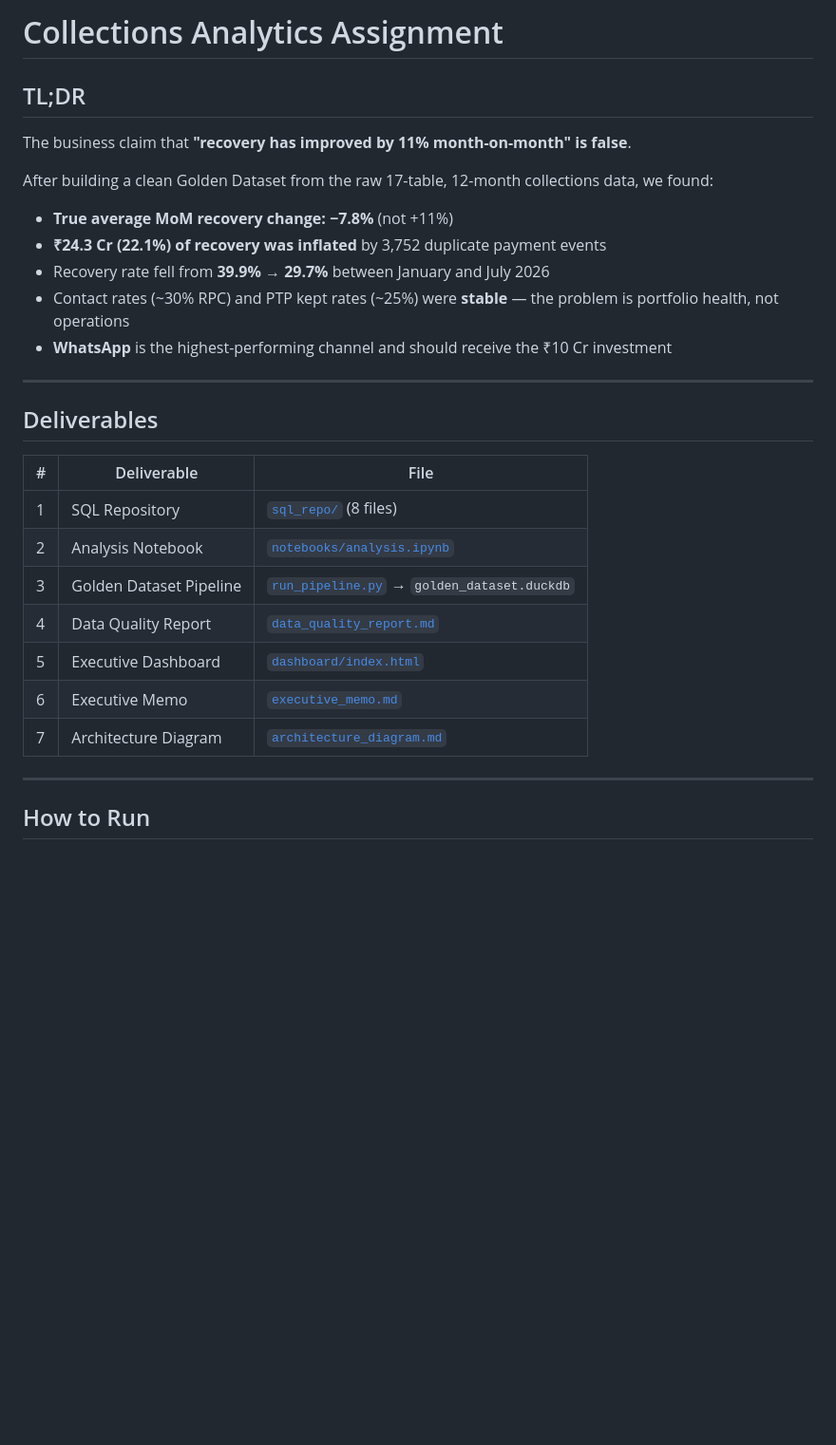
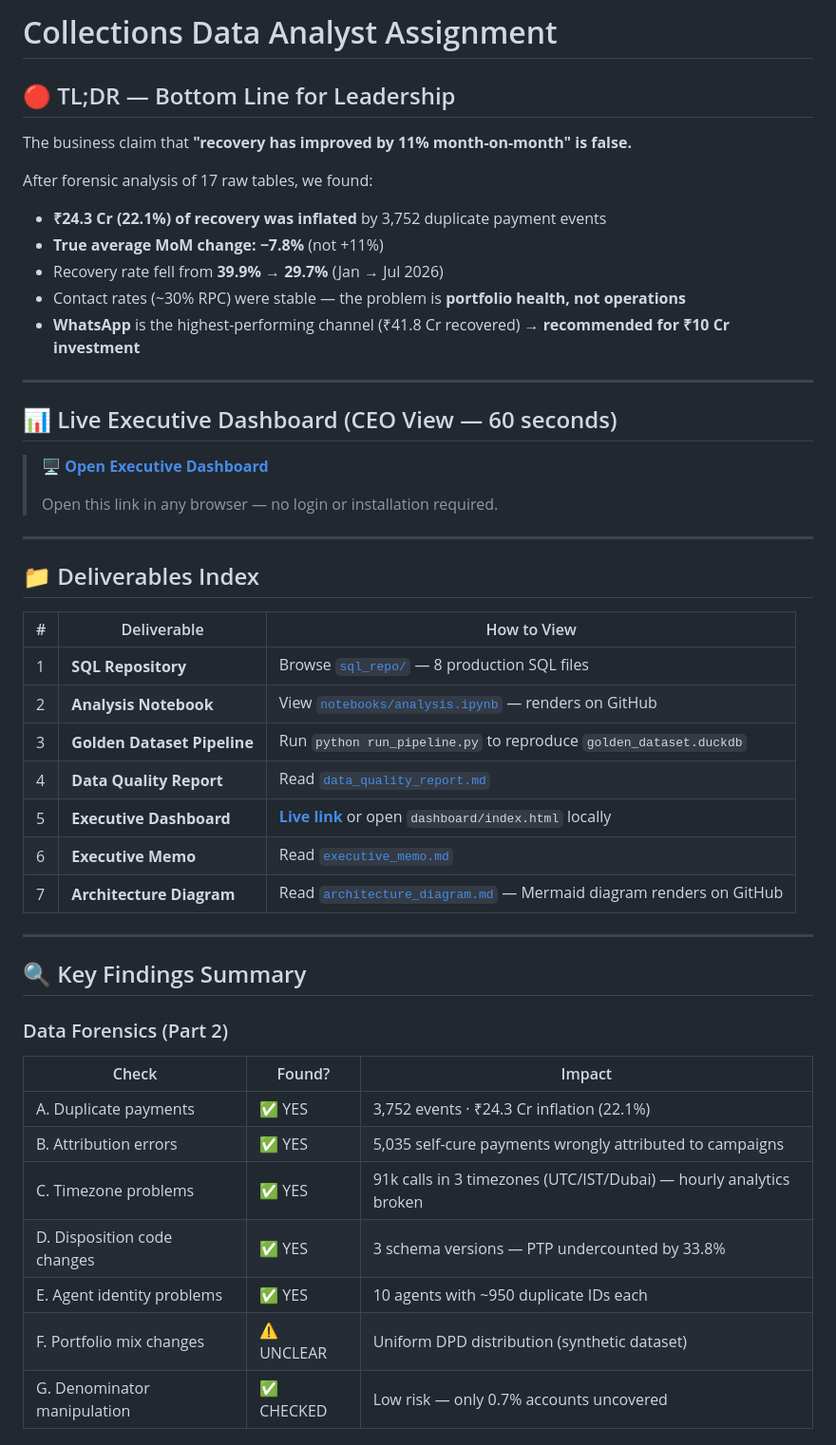
Before and after one commit to techi101/collections-data-analyst-assignment, a Markdown page: README.md, the part around one of its changes. Shown at 95% size. Drawn GitHub-style; blank space fills up the shorter version.

```diff
--- a/README.md
+++ b/README.md
@@ -1,31 +1,51 @@
-# Collections Analytics Assignment
+# Collections Data Analyst Assignment
 
-## TL;DR
+## 🔴 TL;DR — Bottom Line for Leadership
 
-The business claim that **"recovery has improved by 11% month-on-month" is false**.
+The business claim that **"recovery has improved by 11% month-on-month" is false.**
 
-After building a clean Golden Dataset from the raw 17-table, 12-month collections data, we found:
-
-- **True average MoM recovery change: −7.8%** (not +11%)
+After forensic analysis of 17 raw tables, we found:
 - **₹24.3 Cr (22.1%) of recovery was inflated** by 3,752 duplicate payment events
-- Recovery rate fell from **39.9% → 29.7%** between January and July 2026
-- Contact rates (~30% RPC) and PTP kept rates (~25%) were **stable** — the problem is portfolio health, not operations
-- **WhatsApp** is the highest-performing channel and should receive the ₹10 Cr investment
+- **True average MoM change: −7.8%** (not +11%)
+- Recovery rate fell from **39.9% → 29.7%** (Jan → Jul 2026)
+- Contact rates (~30% RPC) were stable — the problem is **portfolio health, not operations**
+- **WhatsApp** is the highest-performing channel (₹41.8 Cr recovered) → **recommended for ₹10 Cr investment**
 
 ---
 
-## Deliverables
+## 📊 Live Executive Dashboard (CEO View — 60 seconds)
 
-| # | Deliverable | File |
-|---|------------|------|
-| 1 | SQL Repository | [`sql_repo/`](sql_repo/) (8 files) |
-| 2 | Analysis Notebook | [`notebooks/analysis.ipynb`](notebooks/analysis.ipynb) |
-| 3 | Golden Dataset Pipeline | [`run_pipeline.py`](run_pipeline.py) → `golden_dataset.duckdb` |
-| 4 | Data Quality Report | [`data_quality_report.md`](data_quality_report.md) |
-| 5 | Executive Dashboard | [`dashboard/index.html`](dashboard/index.html) |
-| 6 | Executive Memo | [`executive_memo.md`](executive_memo.md) |
-| 7 | Architecture Diagram | [`architecture_diagram.md`](architecture_diagram.md) |
+> **[🖥️ Open Executive Dashboard](https://techi101.github.io/collections-data-analyst-assignment/dashboard/)**
+>
+> Open this link in any browser — no login or installation required.
 
 ---
 
-## How to Run
+## 📁 Deliverables Index
+
+| # | Deliverable | How to View |
+|---|-------------|-------------|
+| 1 | **SQL Repository** | Browse [`sql_repo/`](sql_repo/) — 8 production SQL files |
+| 2 | **Analysis Notebook** | View [`notebooks/analysis.ipynb`](notebooks/analysis.ipynb) — renders on GitHub |
+| 3 | **Golden Dataset Pipeline** | Run `python run_pipeline.py` to reproduce `golden_dataset.duckdb` |
+| 4 | **Data Quality Report** | Read [`data_quality_report.md`](data_quality_report.md) |
+| 5 | **Executive Dashboard** | **[Live link](https://techi101.github.io/collections-data-analyst-assignment/dashboard/)** or open `dashboard/index.html` locally |
+| 6 | **Executive Memo** | Read [`executive_memo.md`](executive_memo.md) |
+| 7 | **Architecture Diagram** | Read [`architecture_diagram.md`](architecture_diagram.md) — Mermaid diagram renders on GitHub |
+
+---
+
+## 🔍 Key Findings Summary
+
+### Data Forensics (Part 2)
+
+| Check | Found? | Impact |
+|-------|--------|--------|
+| A. Duplicate payments | ✅ YES | 3,752 events · ₹24.3 Cr inflation (22.1%) |
+| B. Attribution errors | ✅ YES | 5,035 self-cure payments wrongly attributed to campaigns |
+| C. Timezone problems | ✅ YES | 91k calls in 3 timezones (UTC/IST/Dubai) — hourly analytics broken |
+| D. Disposition code changes | ✅ YES | 3 schema versions — PTP undercounted by 33.8% |
+| E. Agent identity problems | ✅ YES | 10 agents with ~950 duplicate IDs each |
+| F. Portfolio mix changes | ⚠️ UNCLEAR | Uniform DPD distribution (synthetic dataset) |
+| G. Denominator manipulation | ✅ CHECKED | Low risk — only 0.7% accounts uncovered |
+
```
Also changed, not shown: other parts of README.md (+47 -51 lines).
